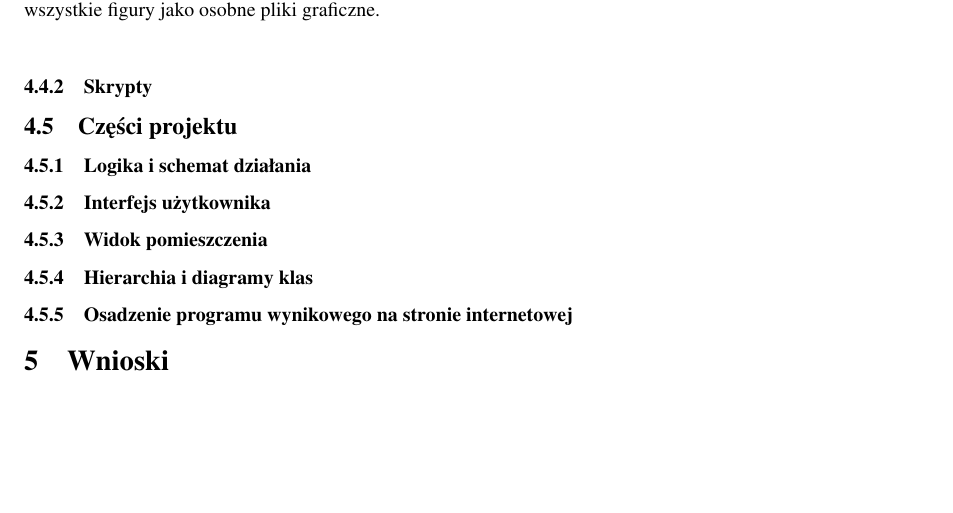
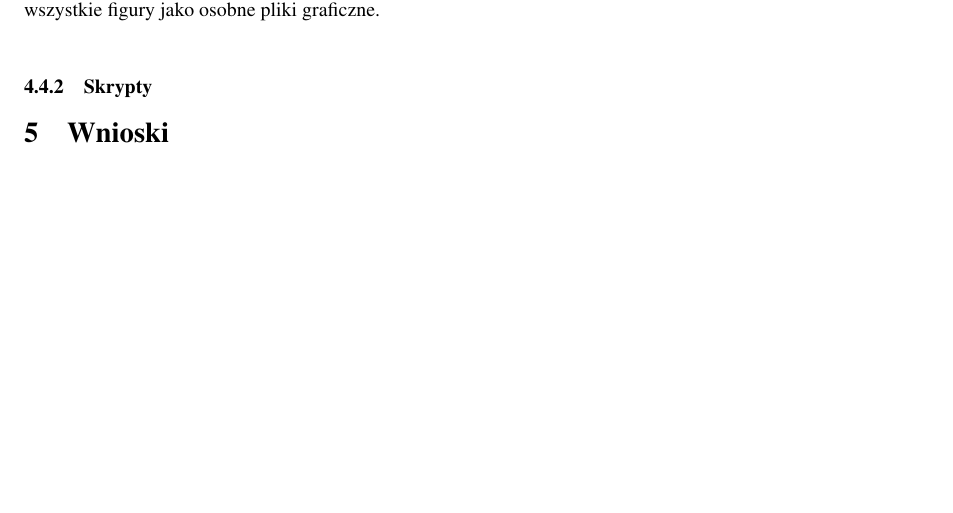
Before and after one commit to anteczko/thesis, a LaTeX document (szablon.tex): part of page 28 of 30, cut so that both start at the same text. Compiled offline with pdfLaTeX.

Commit message:
deleted some files

```diff
--- a/szablon.tex
+++ b/szablon.tex
@@ -782,15 +784,6 @@ Po fazach analizy i projektowania, możliwe będzie przejście do właściwej im
         \subsubsection{Skrypty}
 
 
-    \subsection{Części projektu}
-        \subsubsection{Logika i schemat działania}
-        \subsubsection{Interfejs użytkownika}
-        \subsubsection{Widok pomieszczenia}
-        \subsubsection{Hierarchia i diagramy klas}
-        \subsubsection{Osadzenie programu wynikowego na stronie internetowej}
-
-
-
 \section{Wnioski}
 
 
```
Also changed, not shown: AntoniMalakSpisTresci.pdf (deleted), AntoniMalakWstepTeoretyczny.pdf (deleted), AntoniMalakWstęp.pdf (deleted), README.md, thesis.pdf (added), szablon.tex (2 more changed lines), 1 other file.
